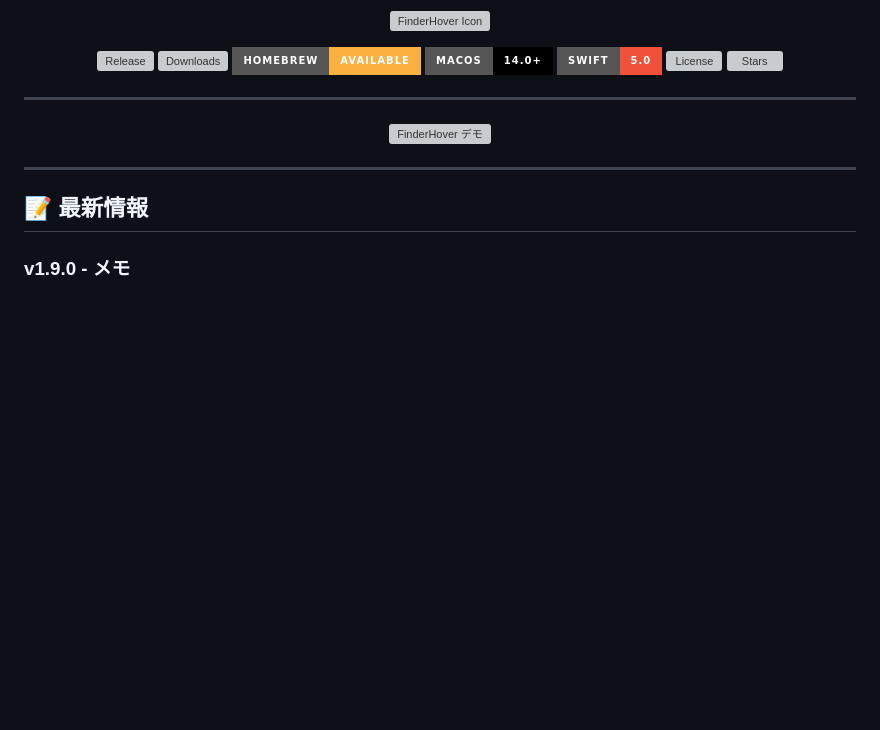
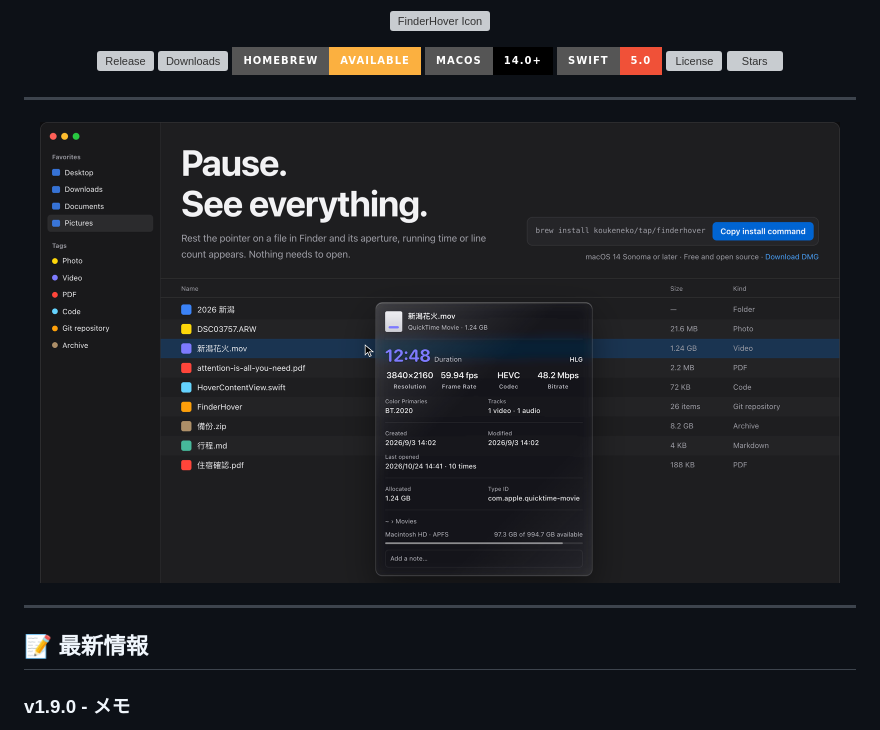
Before and after one commit to KoukeNeko/FinderHover, a Markdown page: README_ja.md, the part around the change. Rendered like a GitHub page; pictures changed too: docs/screenshot.png (added); badges without logos; blank space fills up the shorter version; grey boxes are pictures that could not be loaded.

Commit message:
docs(readme): show the new popup in a screenshot

```diff
--- a/README_ja.md
+++ b/README_ja.md
@@ -24,7 +24,7 @@
 ---
 
 <p align="center">
-  <img src="docs/demo.gif" alt="FinderHover デモ" width="800">
+  <img src="docs/screenshot.png" alt="Finder のリスト上に表示された FinderHover のウインドウ" width="800">
 </p>
 
 ---
```
Also changed, not shown: README.md (+1 -1 lines), README_zh-Hant.md (+1 -1 lines), 1 other file.
